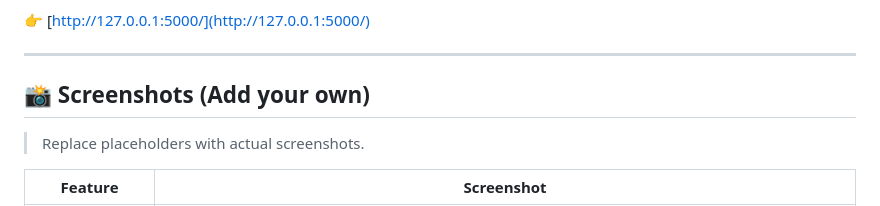
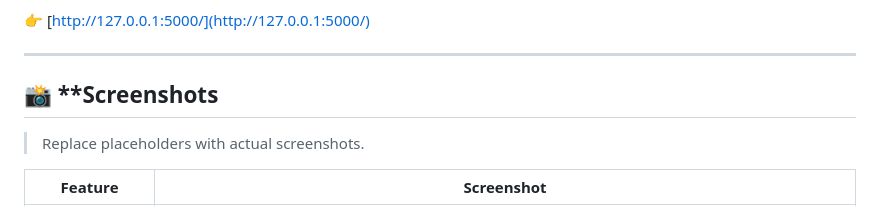
Before and after one commit to Akash-Tiwari-alfa/ai-outbreak-system, a Markdown page: README.md, the part around the change. Drawn GitHub-style.

```diff
--- a/README.md
+++ b/README.md
@@ -240,7 +240,7 @@ App will run at:
 
 ---
 
-## 📸 **Screenshots (Add your own)**
+## 📸 **Screenshots
 
 > Replace placeholders with actual screenshots.
 
```
